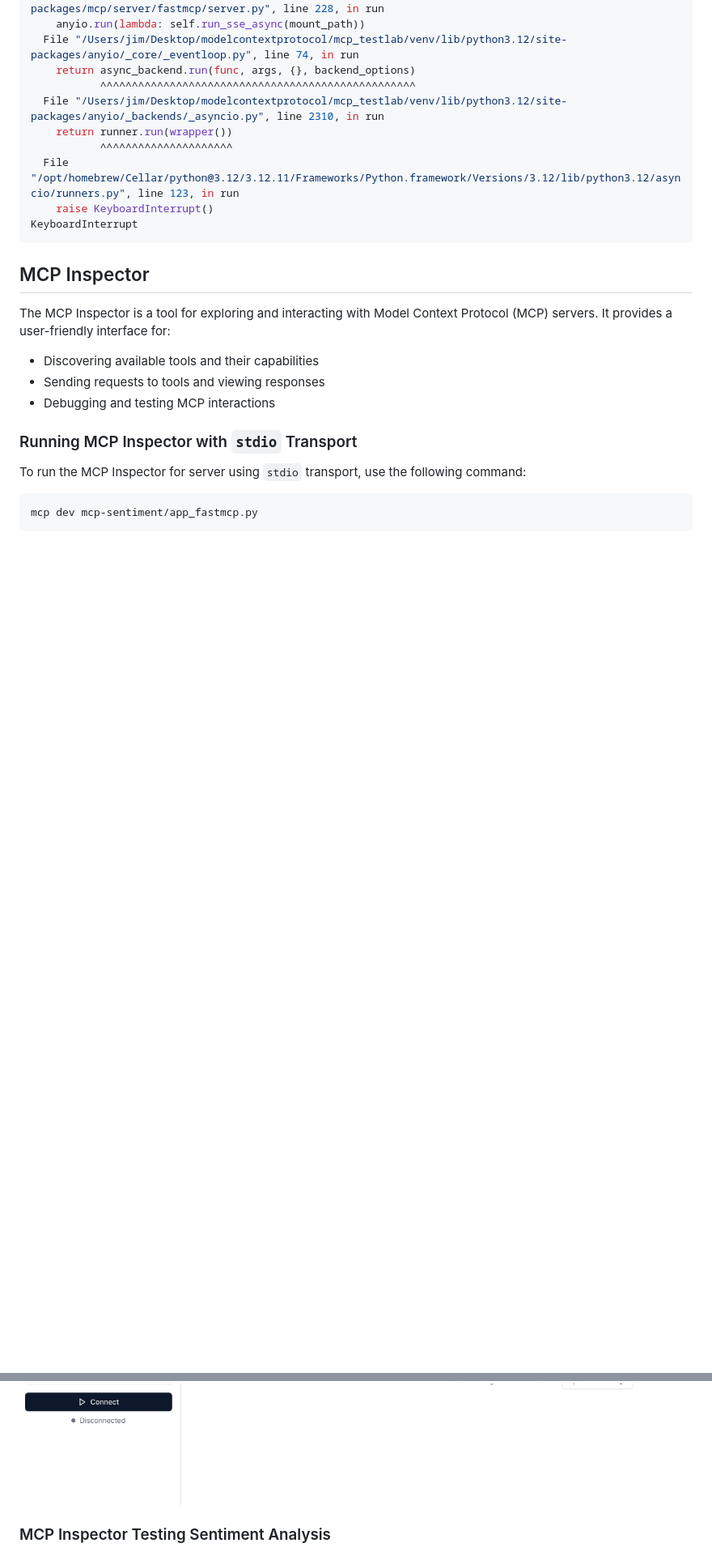
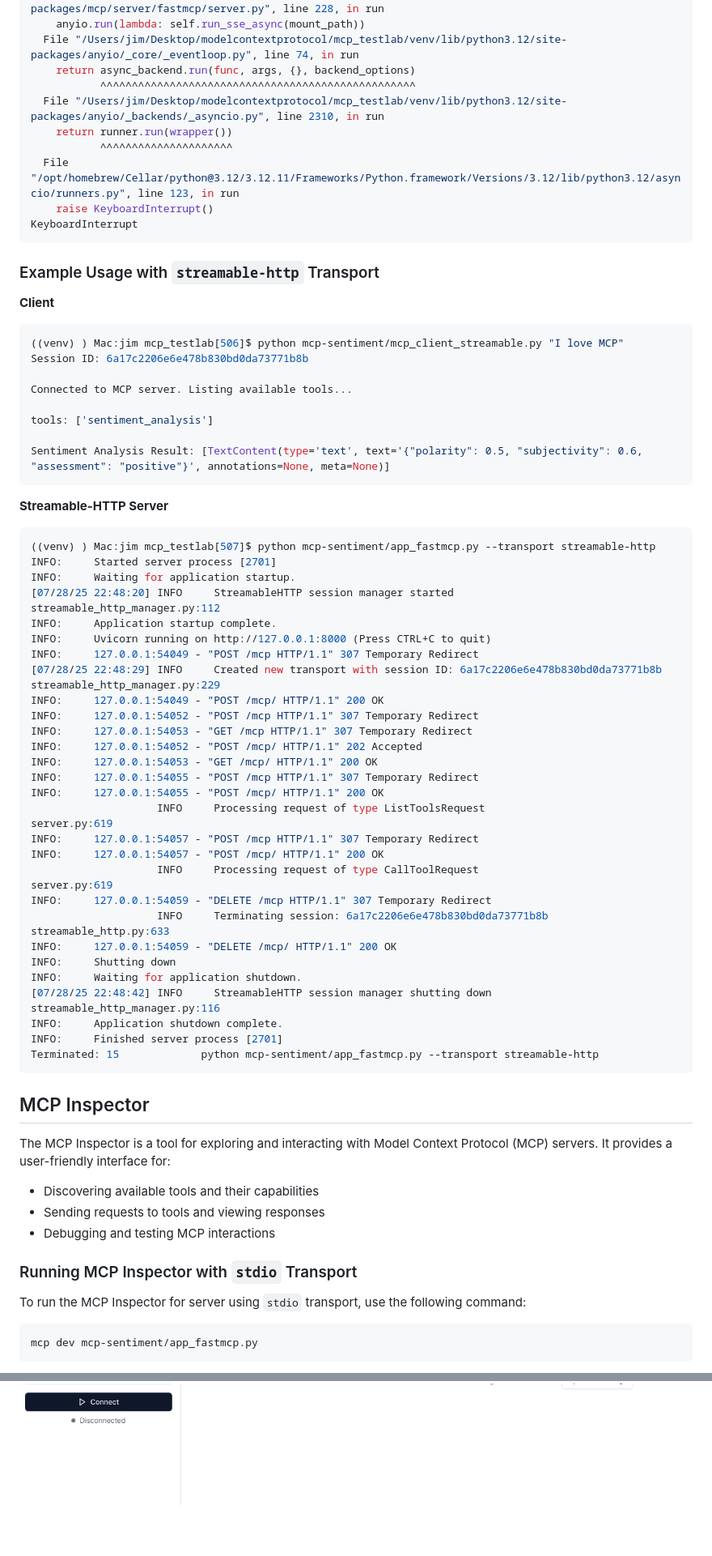
Before and after one commit to jimthompson5802/mcp_testlab, a Markdown page: README.md, 2 parts joined by grey strips. Shown: that part at 81% size. Drawn GitHub-style; blank space fills up the shorter version.

Commit message:
feat: add streamable-http client for sentiment analysis and update README

````diff
--- a/README.md
+++ b/README.md
@@ -166,6 +184,52 @@ Traceback (most recent call last):
 KeyboardInterrupt
 ```
 
+### Example Usage with `streamable-http` Transport
+
+**Client**
+```bash
+((venv) ) Mac:jim mcp_testlab[506]$ python mcp-sentiment/mcp_client_streamable.py "I love MCP"
+Session ID: 6a17c2206e6e478b830bd0da73771b8b
+
+Connected to MCP server. Listing available tools...
+
+tools: ['sentiment_analysis']
+
+Sentiment Analysis Result: [TextContent(type='text', text='{"polarity": 0.5, "subjectivity": 0.6, "assessment": "positive"}', annotations=None, meta=None)]
+```
+
+**Streamable-HTTP Server**
+```bash
+((venv) ) Mac:jim mcp_testlab[507]$ python mcp-sentiment/app_fastmcp.py --transport streamable-http
+INFO:     Started server process [2701]
+INFO:     Waiting for application startup.
+[07/28/25 22:48:20] INFO     StreamableHTTP session manager started                                                                                                               streamable_http_manager.py:112
+INFO:     Application startup complete.
+INFO:     Uvicorn running on http://127.0.0.1:8000 (Press CTRL+C to quit)
+INFO:     127.0.0.1:54049 - "POST /mcp HTTP/1.1" 307 Temporary Redirect
+[07/28/25 22:48:29] INFO     Created new transport with session ID: 6a17c2206e6e478b830bd0da73771b8b                                                                              streamable_http_manager.py:229
+INFO:     127.0.0.1:54049 - "POST /mcp/ HTTP/1.1" 200 OK
+INFO:     127.0.0.1:54052 - "POST /mcp HTTP/1.1" 307 Temporary Redirect
+INFO:     127.0.0.1:54053 - "GET /mcp HTTP/1.1" 307 Temporary Redirect
+INFO:     127.0.0.1:54052 - "POST /mcp/ HTTP/1.1" 202 Accepted
+INFO:     127.0.0.1:54053 - "GET /mcp/ HTTP/1.1" 200 OK
+INFO:     127.0.0.1:54055 - "POST /mcp HTTP/1.1" 307 Temporary Redirect
+INFO:     127.0.0.1:54055 - "POST /mcp/ HTTP/1.1" 200 OK
+                    INFO     Processing request of type ListToolsRequest                                                                                                                           server.py:619
+INFO:     127.0.0.1:54057 - "POST /mcp HTTP/1.1" 307 Temporary Redirect
+INFO:     127.0.0.1:54057 - "POST /mcp/ HTTP/1.1" 200 OK
+                    INFO     Processing request of type CallToolRequest                                                                                                                            server.py:619
+INFO:     127.0.0.1:54059 - "DELETE /mcp HTTP/1.1" 307 Temporary Redirect
+                    INFO     Terminating session: 6a17c2206e6e478b830bd0da73771b8b                                                                                                        streamable_http.py:633
+INFO:     127.0.0.1:54059 - "DELETE /mcp/ HTTP/1.1" 200 OK
+INFO:     Shutting down
+INFO:     Waiting for application shutdown.
+[07/28/25 22:48:42] INFO     StreamableHTTP session manager shutting down                                                                                                         streamable_http_manager.py:116
+INFO:     Application shutdown complete.
+INFO:     Finished server process [2701]
+Terminated: 15             python mcp-sentiment/app_fastmcp.py --transport streamable-http
+```
+
 ## MCP Inspector
 
 The MCP Inspector is a tool for exploring and interacting with Model Context Protocol (MCP) servers. It provides a user-friendly interface for:
@@ -212,6 +278,4 @@ Open the browser to access the MCP Inspector interface, change from `http` to `h
 ![](./images/mcp_inspector_connect_sse_server.png)
 
-
-### MCP Inspector Testing Sentiment Analysis
 ![](./images/mcp_inspector_sentiment_with_sse_server.png)
 
````
Also changed, not shown: other parts of README.md (+30 -2 lines), images/mcp_inspector_sentiment_with_streamable.png (added), 1 other file.
